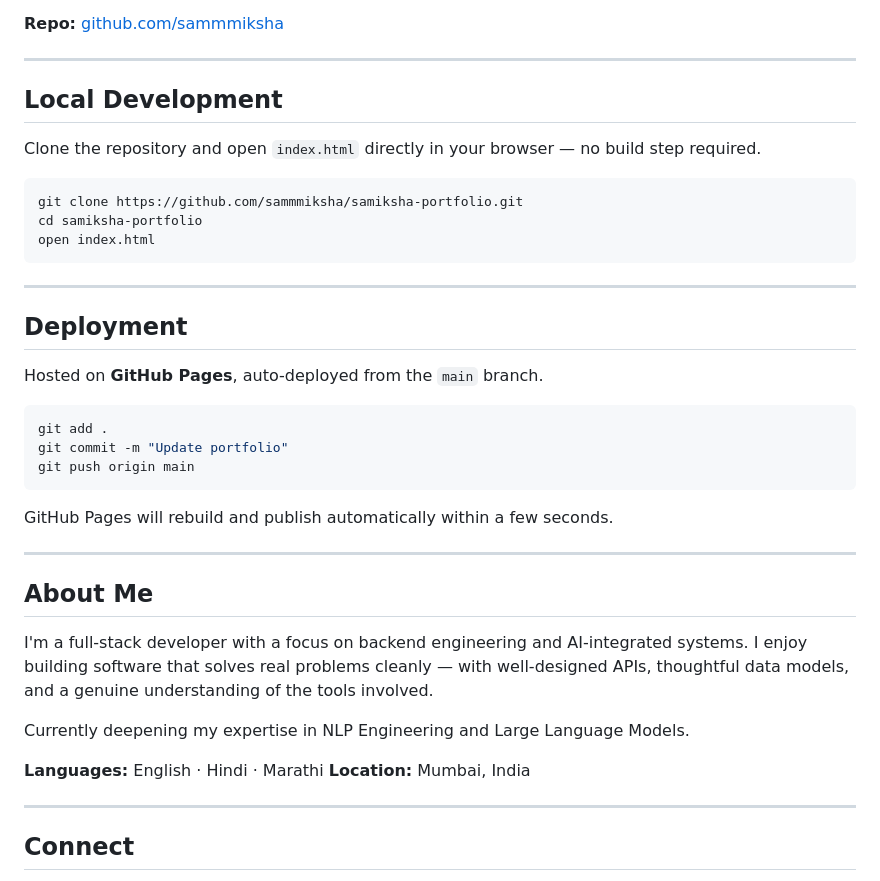
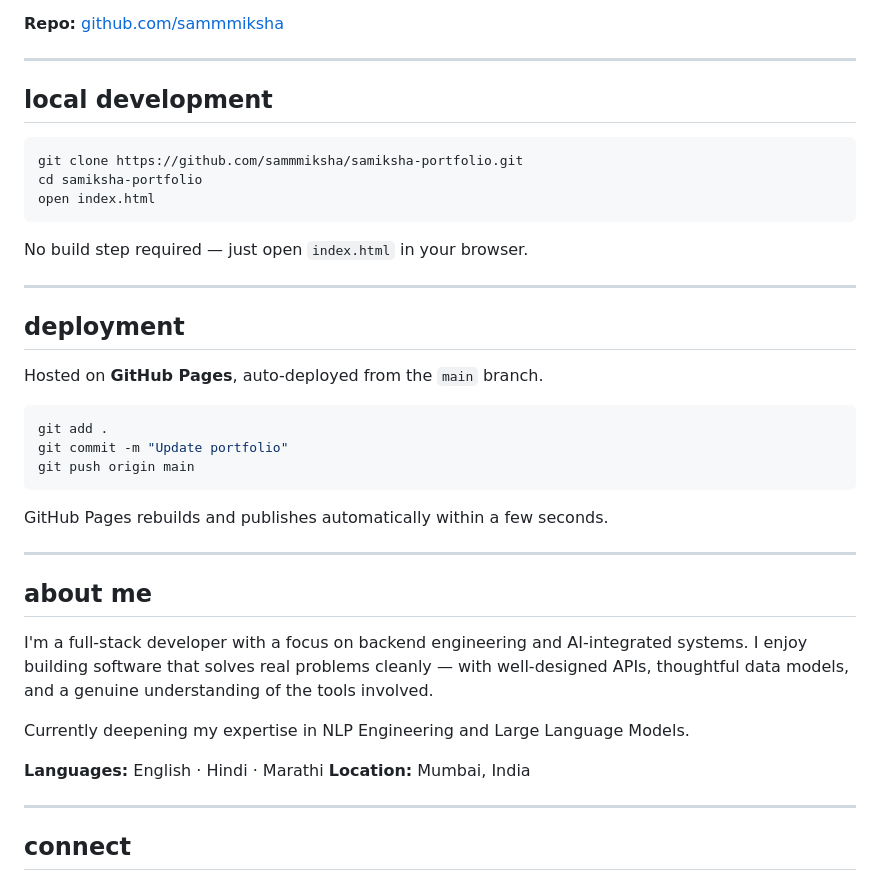
Before and after one commit to sammmiksha/samiksha-portfolio, a Markdown page: README.md, the part around one of its changes. GitHub-like rendering.

Commit message:
Revise README formatting and content
Updated the README to enhance formatting and clarity, including sections on features, tech stack, and personal information.

````diff
--- a/README.md
+++ b/README.md
@@ -90,9 +114,7 @@ EduShield is an AI-powered academic integrity platform built to help educators e
 
 ---
 
-## Local Development
-
-Clone the repository and open `index.html` directly in your browser — no build step required.
+## local development
 
 ```bash
 git clone https://github.com/sammmiksha/samiksha-portfolio.git
@@ -100,9 +122,11 @@ cd samiksha-portfolio
 open index.html
 ```
 
+No build step required — just open `index.html` in your browser.
+
 ---
 
-## Deployment
+## deployment
 
 Hosted on **GitHub Pages**, auto-deployed from the `main` branch.
 
@@ -112,11 +136,11 @@ git commit -m "Update portfolio"
 git push origin main
 ```
 
-GitHub Pages will rebuild and publish automatically within a few seconds.
+GitHub Pages rebuilds and publishes automatically within a few seconds.
 
 ---
 
-## About Me
+## about me
 
 I'm a full-stack developer with a focus on backend engineering and AI-integrated systems. I enjoy building software that solves real problems cleanly — with well-designed APIs, thoughtful data models, and a genuine understanding of the tools involved.
 
@@ -127,5 +151,5 @@ Currently deepening my expertise in NLP Engineering and Large Language Models.
 
 ---
 
-## Connect
+## connect
 
````
Also changed, not shown: other parts of README.md (+61 -33 lines).
